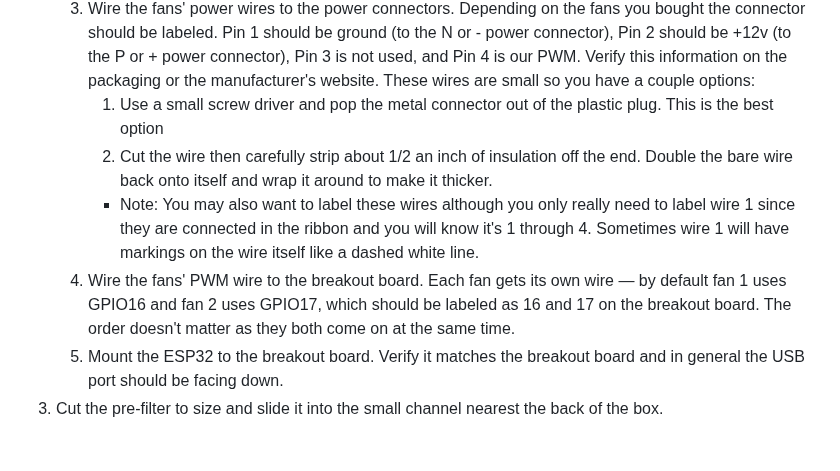
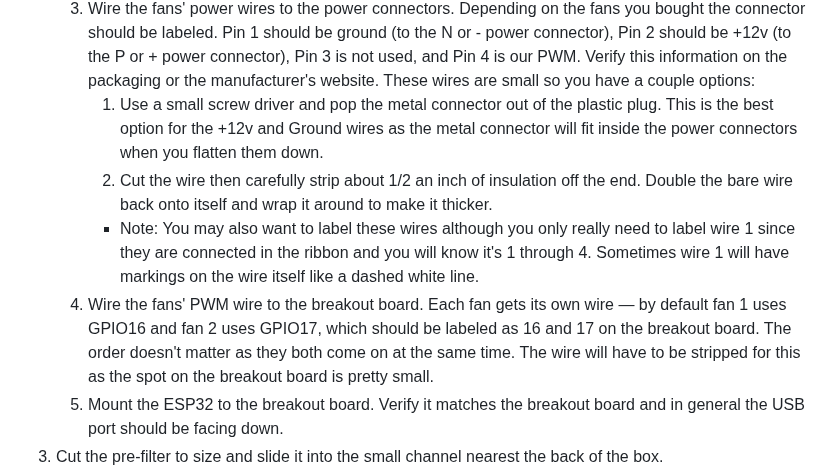
Before and after one commit to ADYDesigns/BambuAFE, a Markdown page: README.md, the part around the change. Rendered like a GitHub page; blank space fills up the shorter version.

Commit message:
Update README.md
Clarification on wiring the fans.

```diff
--- a/README.md
+++ b/README.md
@@ -35,10 +35,10 @@ This assembly guide is assuming you have everything from the bill of materials a
    1. Wire the panel mounted power connector to the wire connectors.  Shorten the wires as needed or coil them up.  At this point you may want to label the power connectors P and N or + and -.
    2. Wire the 12v to 5v converter to the power connectors.  In general Red is Positive (+) and Black is Negative (-) — check the labeling on your converter to confirm.
    3. Wire the fans' power wires to the power connectors. Depending on the fans you bought the connector should be labeled. Pin 1 should be ground (to the N or - power connector), Pin 2 should be +12v (to the P or + power connector), Pin 3 is not used, and Pin 4 is our PWM. Verify this information on the packaging or the manufacturer's website. These wires are small so you have a couple options:
-      1. Use a small screw driver and pop the metal connector out of the plastic plug.  This is the best option
+      1. Use a small screw driver and pop the metal connector out of the plastic plug.  This is the best option for the +12v and Ground wires as the metal connector will fit inside the power connectors when you flatten them down.
       2. Cut the wire then carefully strip about 1/2 an inch of insulation off the end.  Double the bare wire back onto itself and wrap it around to make it thicker.
       * Note: You may also want to label these wires although you only really need to label wire 1 since they are connected in the ribbon and you will know it's 1 through 4.  Sometimes wire 1 will have markings on the wire itself like a dashed white line.
-   4. Wire the fans' PWM wire to the breakout board.  Each fan gets its own wire — by default fan 1 uses GPIO16 and fan 2 uses GPIO17, which should be labeled as 16 and 17 on the breakout board.  The order doesn't matter as they both come on at the same time.
+   4. Wire the fans' PWM wire to the breakout board.  Each fan gets its own wire — by default fan 1 uses GPIO16 and fan 2 uses GPIO17, which should be labeled as 16 and 17 on the breakout board.  The order doesn't matter as they both come on at the same time.  The wire will have to be stripped for this as the spot on the breakout board is pretty small.
    6. Mount the ESP32 to the breakout board.  Verify it matches the breakout board and in general the USB port should be facing down.
 3. Cut the pre-filter to size and slide it into the small channel nearest the back of the box.
 4. Fill the media bag with your active carbon, checking fullness against the channel.  You want it full but not tightly packed.
```
